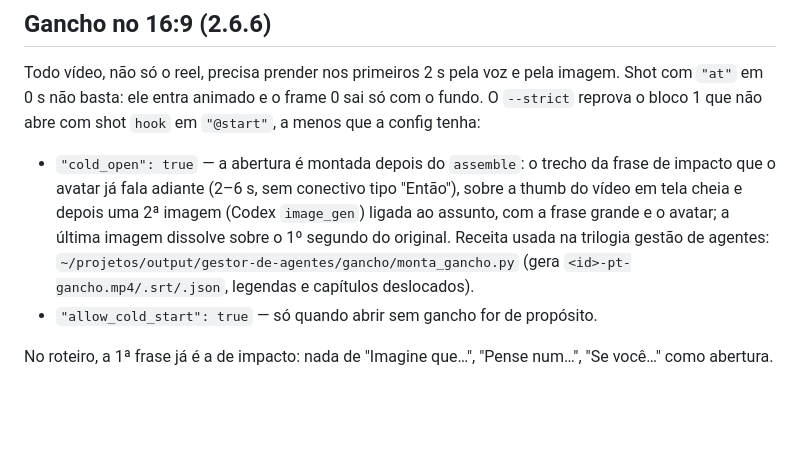
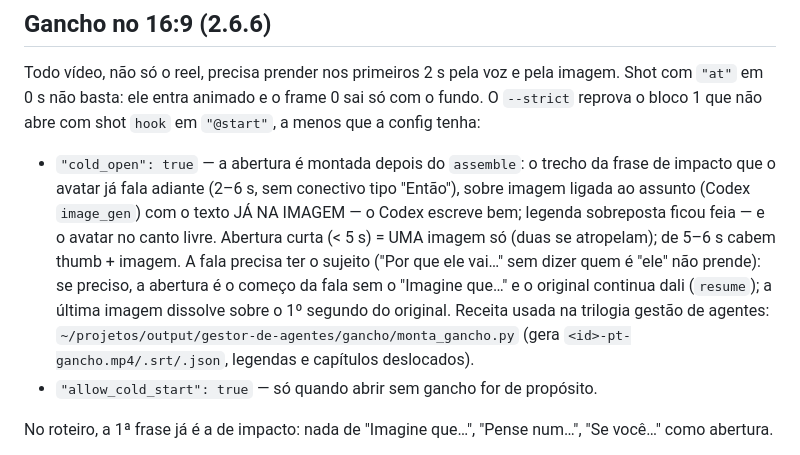
Before and after one commit to inematds/explicavideos, a Markdown page: engine/v2/AUTHORING.md, the part around the change. Rendered like a GitHub page; blank space fills up the shorter version.

Commit message:
docs: gancho 16:9 — texto na imagem, 1 imagem em abertura curta, fala com sujeito
Co-Authored-By: Claude Opus 5.5 <noreply@anthropic.com>

```diff
--- a/engine/v2/AUTHORING.md
+++ b/engine/v2/AUTHORING.md
@@ -98,7 +98,7 @@ da mesma pasta). A chave `profile` continua sendo o perfil do navegador do HeyGe
 ## Gancho no 16:9 (2.6.6)
 
 Todo vídeo, não só o reel, precisa prender nos primeiros 2 s pela voz e pela imagem. Shot com `"at"` em 0 s não basta: ele entra animado e o frame 0 sai só com o fundo. O `--strict` reprova o bloco 1 que não abre com shot `hook` em `"@start"`, a menos que a config tenha:
-- `"cold_open": true` — a abertura é montada depois do `assemble`: o trecho da frase de impacto que o avatar já fala adiante (2–6 s, sem conectivo tipo "Então"), sobre a thumb do vídeo em tela cheia e depois uma 2ª imagem (Codex `image_gen`) ligada ao assunto, com a frase grande e o avatar; a última imagem dissolve sobre o 1º segundo do original. Receita usada na trilogia gestão de agentes: `~/projetos/output/gestor-de-agentes/gancho/monta_gancho.py` (gera `<id>-pt-gancho.mp4/.srt/.json`, legendas e capítulos deslocados).
+- `"cold_open": true` — a abertura é montada depois do `assemble`: o trecho da frase de impacto que o avatar já fala adiante (2–6 s, sem conectivo tipo "Então"), sobre imagem ligada ao assunto (Codex `image_gen`) com o texto JÁ NA IMAGEM — o Codex escreve bem; legenda sobreposta ficou feia — e o avatar no canto livre. Abertura curta (< 5 s) = UMA imagem só (duas se atropelam); de 5–6 s cabem thumb + imagem. A fala precisa ter o sujeito ("Por que ele vai…" sem dizer quem é "ele" não prende): se preciso, a abertura é o começo da fala sem o "Imagine que…" e o original continua dali (`resume`); a última imagem dissolve sobre o 1º segundo do original. Receita usada na trilogia gestão de agentes: `~/projetos/output/gestor-de-agentes/gancho/monta_gancho.py` (gera `<id>-pt-gancho.mp4/.srt/.json`, legendas e capítulos deslocados).
 - `"allow_cold_start": true` — só quando abrir sem gancho for de propósito.
 
 No roteiro, a 1ª frase já é a de impacto: nada de "Imagine que…", "Pense num…", "Se você…" como abertura.
```
